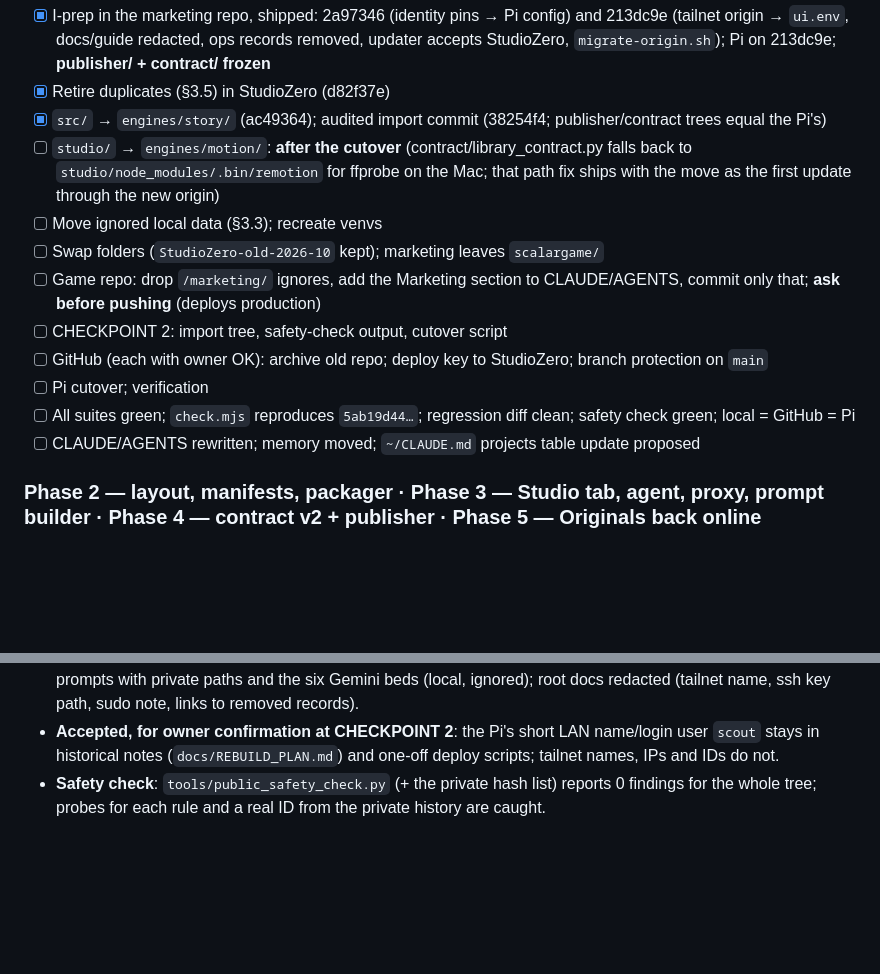
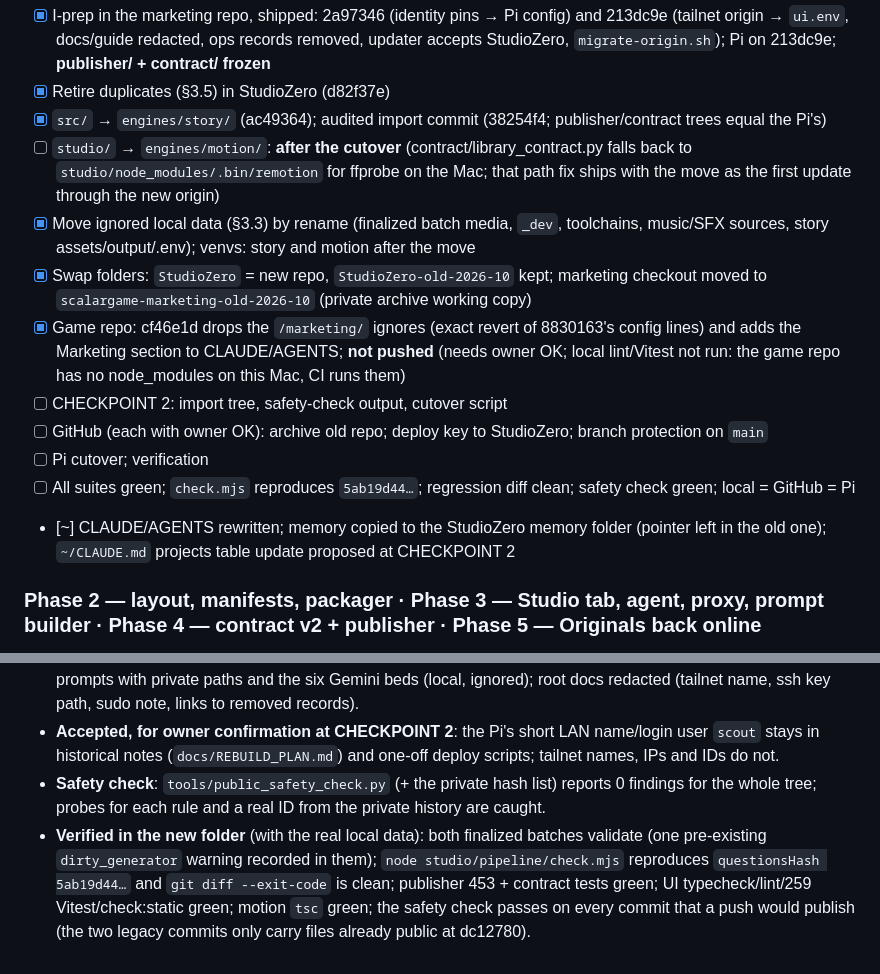
Before and after one commit to samirhusain26/StudioZero, a Markdown page: docs/STUDIO_PLAN.md, 2 parts joined by grey strips. Rendered like a GitHub page; blank space fills up the shorter version.

Commit message:
Record the Phase 1 progress in the studio plan
Co-Authored-By: Claude Opus 5.5 <noreply@anthropic.com>

```diff
--- a/docs/STUDIO_PLAN.md
+++ b/docs/STUDIO_PLAN.md
@@ -229,14 +229,14 @@ Never committed: credentials, tokens, passcodes, deploy keys, `.env*`, `env.yaml
 - [x] Retire duplicates (§3.5) in StudioZero (d82f37e)
 - [x] `src/` → `engines/story/` (ac49364); audited import commit (38254f4; publisher/contract trees equal the Pi's)
 - [ ] `studio/` → `engines/motion/`: **after the cutover** (contract/library_contract.py falls back to `studio/node_modules/.bin/remotion` for ffprobe on the Mac; that path fix ships with the move as the first update through the new origin)
-- [ ] Move ignored local data (§3.3); recreate venvs
-- [ ] Swap folders (`StudioZero-old-2026-10` kept); marketing leaves `scalargame/`
-- [ ] Game repo: drop `/marketing/` ignores, add the Marketing section to CLAUDE/AGENTS, commit only that; **ask before pushing** (deploys production)
+- [x] Move ignored local data (§3.3) by rename (finalized batch media, `_dev`, toolchains, music/SFX sources, story assets/output/.env); venvs: story and motion after the move
+- [x] Swap folders: `StudioZero` = new repo, `StudioZero-old-2026-10` kept; marketing checkout moved to `scalargame-marketing-old-2026-10` (private archive working copy)
+- [x] Game repo: cf46e1d drops the `/marketing/` ignores (exact revert of 8830163's config lines) and adds the Marketing section to CLAUDE/AGENTS; **not pushed** (needs owner OK; local lint/Vitest not run: the game repo has no node_modules on this Mac, CI runs them)
 - [ ] CHECKPOINT 2: import tree, safety-check output, cutover script
 - [ ] GitHub (each with owner OK): archive old repo; deploy key to StudioZero; branch protection on `main`
 - [ ] Pi cutover; verification
 - [ ] All suites green; `check.mjs` reproduces `5ab19d44…`; regression diff clean; safety check green; local = GitHub = Pi
-- [ ] CLAUDE/AGENTS rewritten; memory moved; `~/CLAUDE.md` projects table update proposed
+- [~] CLAUDE/AGENTS rewritten; memory copied to the StudioZero memory folder (pointer left in the old one); `~/CLAUDE.md` projects table update proposed at CHECKPOINT 2
 
 ### Phase 2 — layout, manifests, packager · Phase 3 — Studio tab, agent, proxy, prompt builder · Phase 4 — contract v2 + publisher · Phase 5 — Originals back online
 As in the brief; not started.
@@ -268,3 +268,4 @@ As in the brief; not started.
 - **New repo** built in `~/Personal/code_projects/StudioZero-next` (clone of StudioZero): legacy-final b6e4962 → d82f37e retire → ac49364 engines/story → 38254f4 import → studio docs. The import leaves out the historical prompts with private paths and the six Gemini beds (local, ignored); root docs redacted (tailnet name, ssh key path, sudo note, links to removed records).
 - **Accepted, for owner confirmation at CHECKPOINT 2**: the Pi's short LAN name/login user `scout` stays in historical notes (`docs/REBUILD_PLAN.md`) and one-off deploy scripts; tailnet names, IPs and IDs do not.
 - **Safety check**: `tools/public_safety_check.py` (+ the private hash list) reports 0 findings for the whole tree; probes for each rule and a real ID from the private history are caught.
+- **Verified in the new folder** (with the real local data): both finalized batches validate (one pre-existing `dirty_generator` warning recorded in them); `node studio/pipeline/check.mjs` reproduces `questionsHash 5ab19d44…` and `git diff --exit-code` is clean; publisher 453 + contract tests green; UI typecheck/lint/259 Vitest/check:static green; motion `tsc` green; the safety check passes on every commit that a push would publish (the two legacy commits only carry files already public at dc12780).
```
